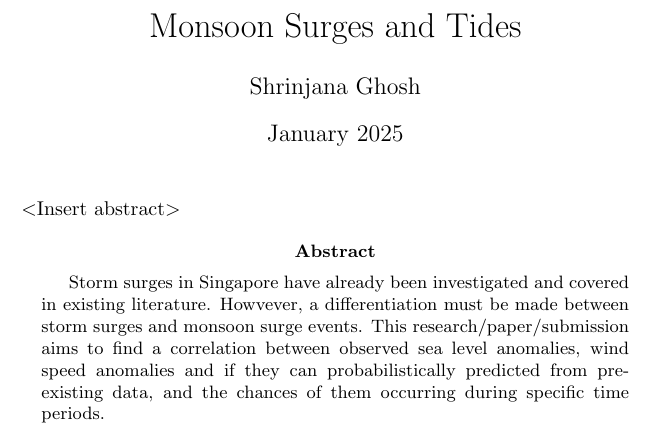
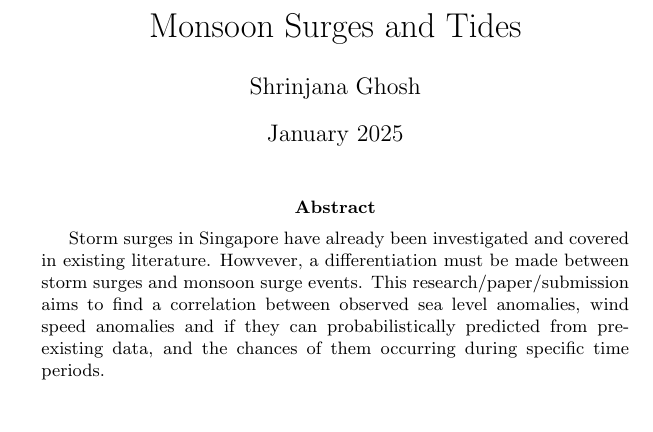
Before and after one commit to shrin0811/test_stuff_for_3172, a LaTeX paper (possible_abstract_aogs.tex): part of the page, cut so that both start at the same text. Compiled offline with pdfLaTeX.

Commit message:
removed one sentence

```diff
--- a/possible_abstract_aogs.tex
+++ b/possible_abstract_aogs.tex
@@ -23,8 +23,6 @@
 
 \maketitle
 
-\textless Insert abstract\textgreater
-
 \begin{abstract}
     Storm surges in Singapore have already been investigated and covered in existing literature. Howvever, a differentiation must be made
     between storm surges and monsoon surge events. This research/paper/submission aims to find a correlation between observed sea level anomalies, wind speed anomalies
```
Also changed, not shown: possible_abstract_aogs.pdf, 2 other files.
